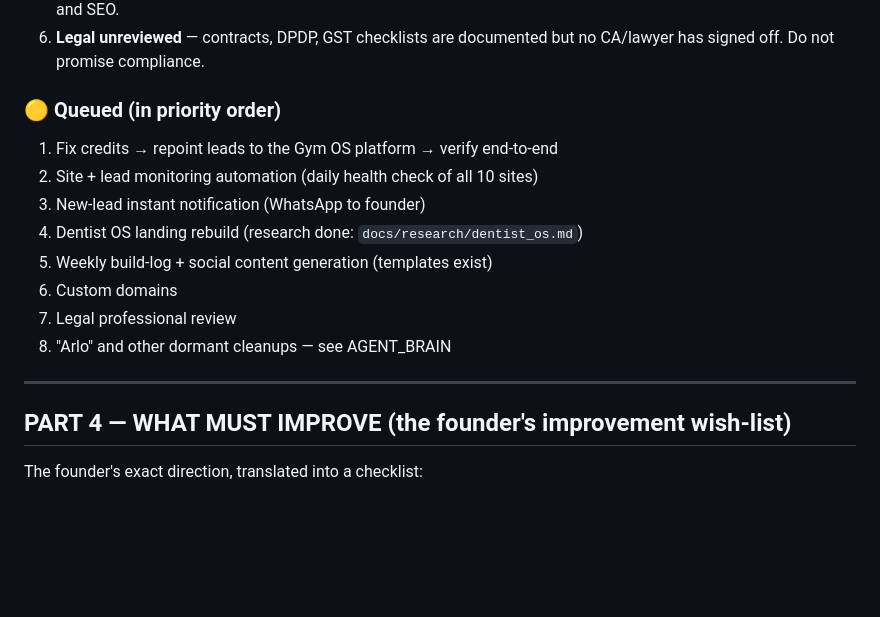
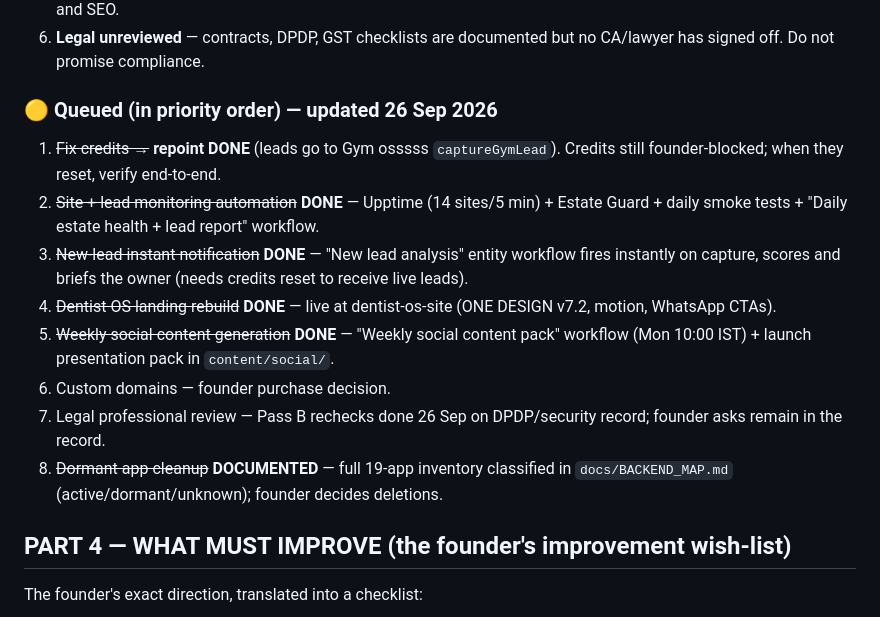
Before and after one commit to somilsharma2000/beyond-pixells, a Markdown page: docs/HANDOVER.md, the part around the change. Rendered like a GitHub page; blank space fills up the shorter version.

```diff
--- a/docs/HANDOVER.md
+++ b/docs/HANDOVER.md
@@ -140,17 +140,17 @@ All in the **beyond-pixells** repo (github.com/somilsharma2000/beyond-pixells
 6. **Legal unreviewed** — contracts, DPDP, GST checklists are documented but
    no CA/lawyer has signed off. Do not promise compliance.
 
-### 🟡 Queued (in priority order)
-1. Fix credits → repoint leads to the Gym OS platform → verify end-to-end
-2. Site + lead monitoring automation (daily health check of all 10 sites)
-3. New-lead instant notification (WhatsApp to founder)
-4. Dentist OS landing rebuild (research done: `docs/research/dentist_os.md`)
-5. Weekly build-log + social content generation (templates exist)
-6. Custom domains
-7. Legal professional review
-8. "Arlo" and other dormant cleanups — see AGENT_BRAIN
+### 🟡 Queued (in priority order) — updated 26 Sep 2026
+1. ~~Fix credits →~~ **repoint DONE** (leads go to Gym osssss `captureGymLead`). Credits still founder-blocked; when they reset, verify end-to-end.
+2. ~~Site + lead monitoring automation~~ **DONE** — Upptime (14 sites/5 min) + Estate Guard + daily smoke tests + "Daily estate health + lead report" workflow.
+3. ~~New-lead instant notification~~ **DONE** — "New lead analysis" entity workflow fires instantly on capture, scores and briefs the owner (needs credits reset to receive live leads).
+4. ~~Dentist OS landing rebuild~~ **DONE** — live at dentist-os-site (ONE DESIGN v7.2, motion, WhatsApp CTAs).
+5. ~~Weekly social content generation~~ **DONE** — "Weekly social content pack" workflow (Mon 10:00 IST) + launch presentation pack in `content/social/`.
+6. Custom domains — founder purchase decision.
+7. Legal professional review — Pass B rechecks done 26 Sep on DPDP/security record; founder asks remain in the record.
+8. ~~Dormant app cleanup~~ **DOCUMENTED** — full 19-app inventory classified in `docs/BACKEND_MAP.md` (active/dormant/unknown); founder decides deletions.
 
----
+
 
 ## PART 4 — WHAT MUST IMPROVE (the founder's improvement wish-list)
 
```
Also changed, not shown: docs/BACKEND_MAP.md (+34 -8 lines).
